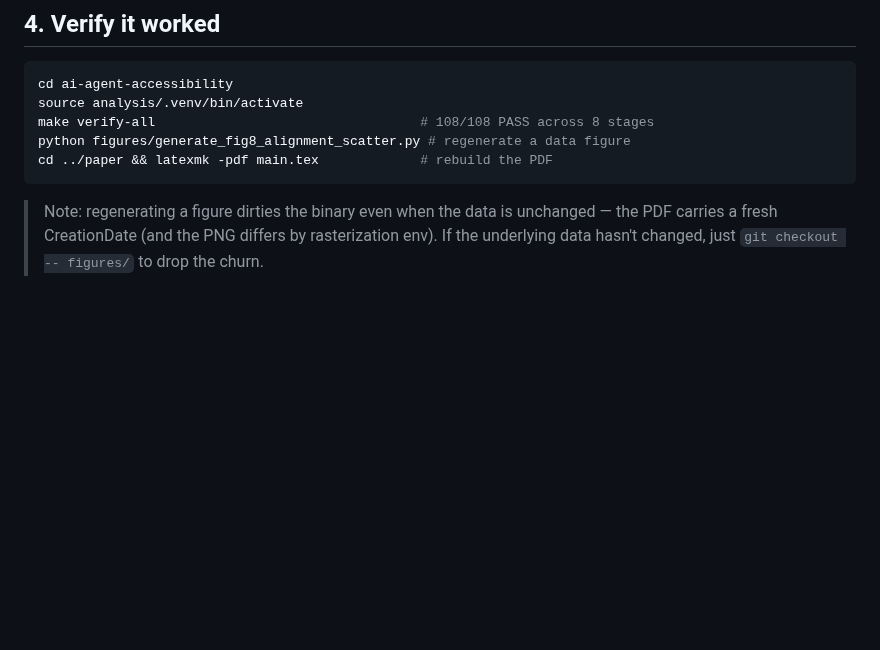
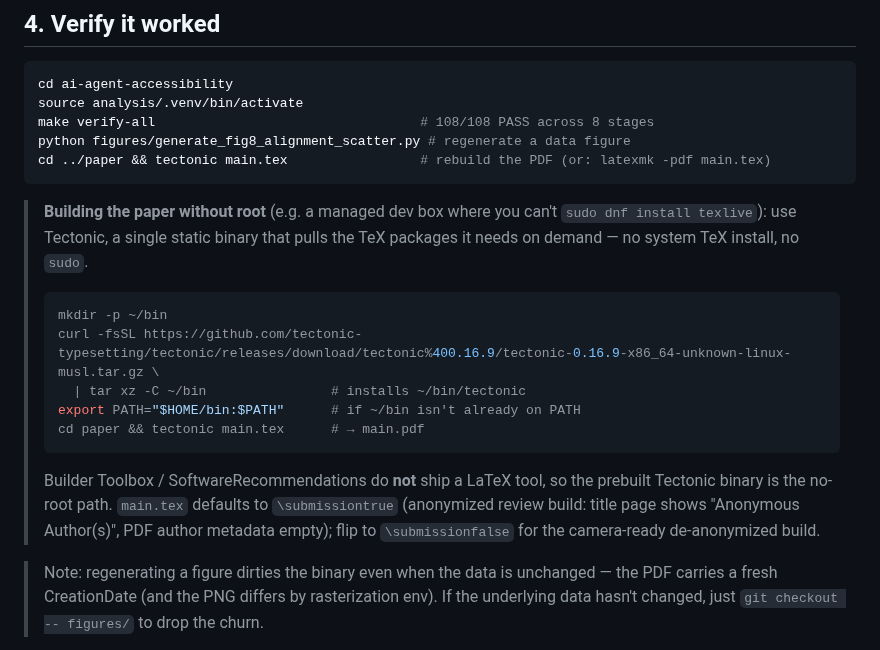
Before and after one commit to Alex-jjh/ai-agent-accessibility, a Markdown page: REPRODUCE.md, the part around the change. Drawn GitHub-style; blank space fills up the shorter version.

Commit message:
REPRODUCE: document no-root Tectonic path for building the paper
Builder Toolbox + SoftwareRecommendations ship no LaTeX tool, so the prebuilt
Tectonic static musl binary (~/bin, no sudo, pulls TeX packages on demand) is
the no-root build path on managed dev boxes. Verified: tectonic 0.16.9 compiles
main.tex -> 40-page main.pdf, bibliography fully resolved (0 unresolved refs),
anonymization confirmed in output (no author identity on title page, empty PDF
/Author metadata). Switched the example to 'tectonic main.tex' (latexmk still
noted as the alternative). Documents the \submissiontrue/false toggle.

````diff
--- a/REPRODUCE.md
+++ b/REPRODUCE.md
@@ -86,8 +86,24 @@ cd ai-agent-accessibility
 source analysis/.venv/bin/activate
 make verify-all                                  # 108/108 PASS across 8 stages
 python figures/generate_fig8_alignment_scatter.py # regenerate a data figure
-cd ../paper && latexmk -pdf main.tex             # rebuild the PDF
+cd ../paper && tectonic main.tex                 # rebuild the PDF (or: latexmk -pdf main.tex)
 ```
+
+> **Building the paper without root** (e.g. a managed dev box where you can't
+> `sudo dnf install texlive`): use Tectonic, a single static binary that pulls
+> the TeX packages it needs on demand — no system TeX install, no `sudo`.
+> ```bash
+> mkdir -p ~/bin
+> curl -fsSL https://github.com/tectonic-typesetting/tectonic/releases/download/tectonic%400.16.9/tectonic-0.16.9-x86_64-unknown-linux-musl.tar.gz \
+>   | tar xz -C ~/bin                # installs ~/bin/tectonic
+> export PATH="$HOME/bin:$PATH"      # if ~/bin isn't already on PATH
+> cd paper && tectonic main.tex      # → main.pdf
+> ```
+> Builder Toolbox / SoftwareRecommendations do **not** ship a LaTeX tool, so the
+> prebuilt Tectonic binary is the no-root path. `main.tex` defaults to
+> `\submissiontrue` (anonymized review build: title page shows "Anonymous
+> Author(s)", PDF author metadata empty); flip to `\submissionfalse` for the
+> camera-ready de-anonymized build.
 
 > Note: regenerating a figure dirties the binary even when the data is
 > unchanged — the PDF carries a fresh CreationDate (and the PNG differs by
````
